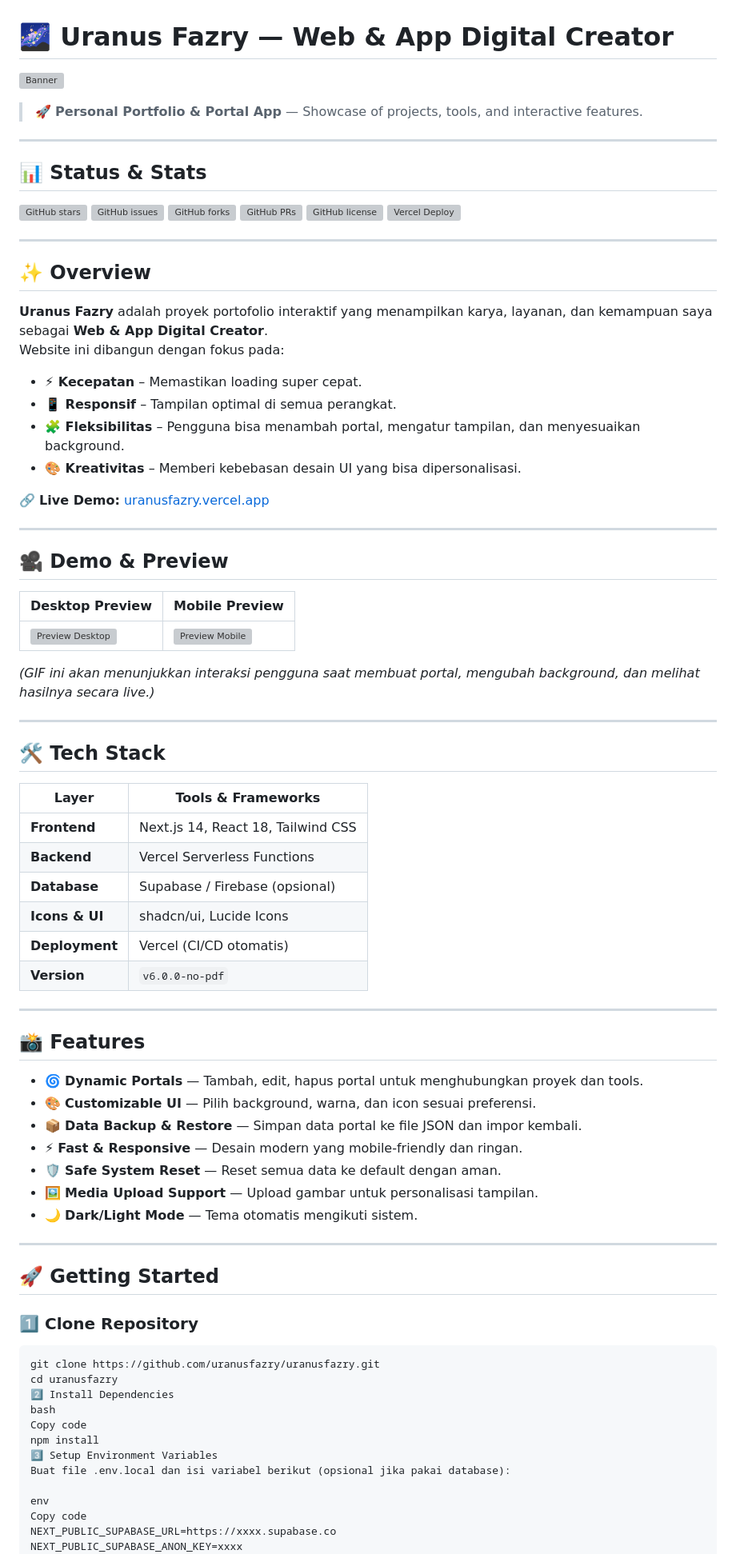
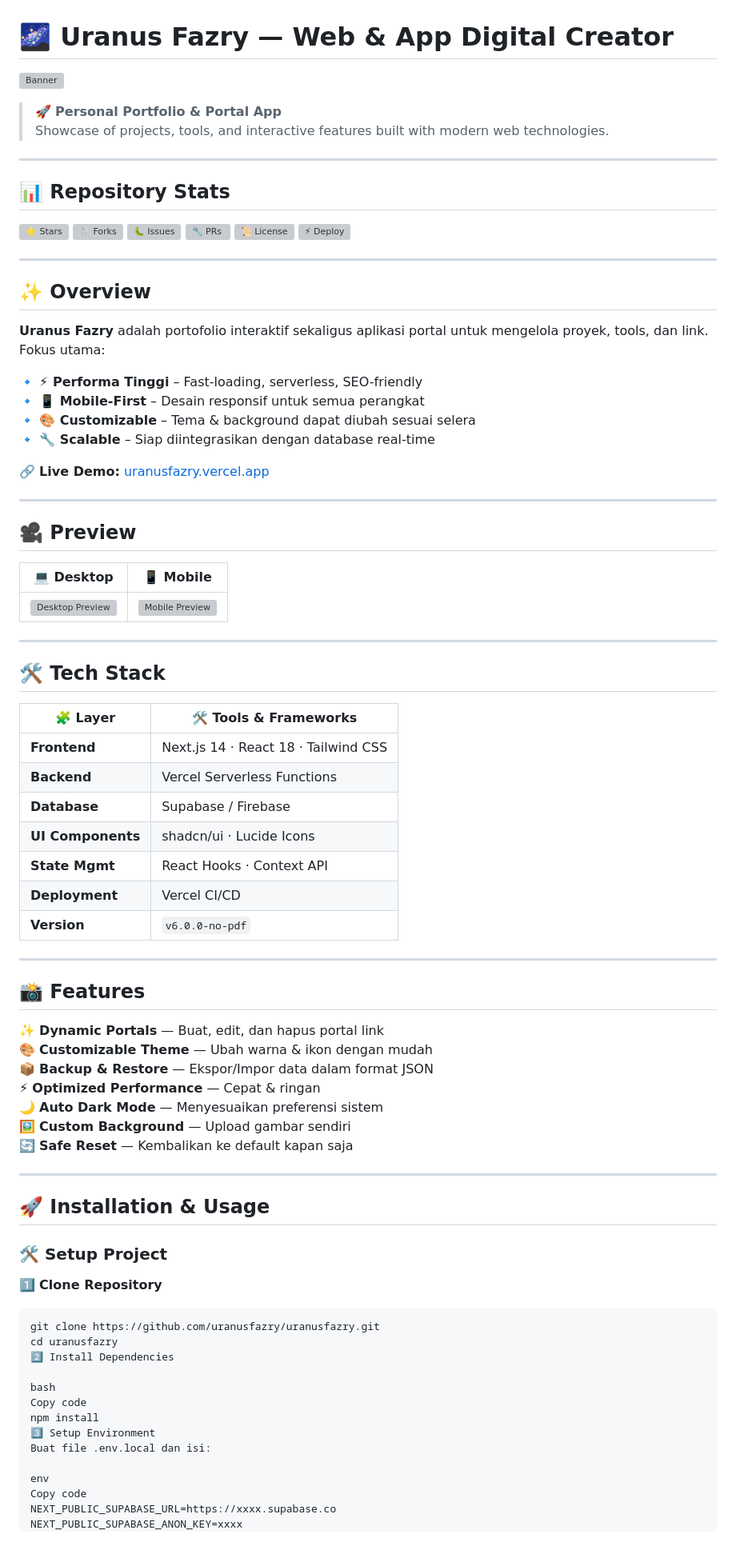
Before and after one commit to uranusfazry/uranusfazry, a Markdown page: README.md, the part around the change printed below. Shown: that part at 80% size. GitHub-like rendering; grey boxes are pictures that could not be loaded.

````diff
--- a/README.md
+++ b/README.md
@@ -4,81 +4,82 @@
 
-> 🚀 **Personal Portfolio & Portal App** — Showcase of projects, tools, and interactive features.
+> 🚀 **Personal Portfolio & Portal App**
+> Showcase of projects, tools, and interactive features built with modern web technologies.
 
 ---
 
-## 📊 Status & Stats
+## 📊 Repository Stats
 
-![GitHub stars](https://img.shields.io/github/stars/uranusfazry/uranusfazry?style=for-the-badge)
-![GitHub issues](https://img.shields.io/github/issues/uranusfazry/uranusfazry?style=for-the-badge)
-![GitHub forks](https://img.shields.io/github/forks/uranusfazry/uranusfazry?style=for-the-badge)
-![GitHub PRs](https://img.shields.io/github/issues-pr/uranusfazry/uranusfazry?style=for-the-badge)
-![GitHub license](https://img.shields.io/github/license/uranusfazry/uranusfazry?style=for-the-badge)
-![Vercel Deploy](https://therealsujitk-vercel-badge.vercel.app/?app=uranusfazry)
+![⭐ Stars](https://img.shields.io/github/stars/uranusfazry/uranusfazry?style=for-the-badge)
+![🍴 Forks](https://img.shields.io/github/forks/uranusfazry/uranusfazry?style=for-the-badge)
+![🐛 Issues](https://img.shields.io/github/issues/uranusfazry/uranusfazry?style=for-the-badge)
+![🔧 PRs](https://img.shields.io/github/issues-pr/uranusfazry/uranusfazry?style=for-the-badge)
+![📜 License](https://img.shields.io/github/license/uranusfazry/uranusfazry?style=for-the-badge)
+![⚡ Deploy](https://therealsujitk-vercel-badge.vercel.app/?app=uranusfazry)
 
 ---
 
 ## ✨ Overview
 
-**Uranus Fazry** adalah proyek portofolio interaktif yang menampilkan karya, layanan, dan kemampuan saya sebagai **Web & App Digital Creator**.
-Website ini dibangun dengan fokus pada:
+**Uranus Fazry** adalah portofolio interaktif sekaligus aplikasi portal untuk mengelola proyek, tools, dan link.
+Fokus utama:
 
-- **⚡ Kecepatan** – Memastikan loading super cepat.
-- **📱 Responsif** – Tampilan optimal di semua perangkat.
-- **🧩 Fleksibilitas** – Pengguna bisa menambah portal, mengatur tampilan, dan menyesuaikan background.
-- **🎨 Kreativitas** – Memberi kebebasan desain UI yang bisa dipersonalisasi.
+🔹 **⚡ Performa Tinggi** – Fast-loading, serverless, SEO-friendly
+🔹 **📱 Mobile-First** – Desain responsif untuk semua perangkat
+🔹 **🎨 Customizable** – Tema & background dapat diubah sesuai selera
+🔹 **🔧 Scalable** – Siap diintegrasikan dengan database real-time
 
 🔗 **Live Demo:** [uranusfazry.vercel.app](https://uranusfazry.vercel.app)
 
 ---
 
-## 🎥 Demo & Preview
+## 🎥 Preview
 
-| Desktop Preview | Mobile Preview |
-|-----------------|----------------|
-| ![Preview Desktop](https://uranusfazry.vercel.app/preview-desktop.gif) | ![Preview Mobile](https://uranusfazry.vercel.app/preview-mobile.gif) |
-
-*(GIF ini akan menunjukkan interaksi pengguna saat membuat portal, mengubah background, dan melihat hasilnya secara live.)*
+| 💻 Desktop | 📱 Mobile |
+|-----------|-----------|
+| ![Desktop Preview](https://uranusfazry.vercel.app/banner.png) | ![Mobile Preview](https://uranusfazry.vercel.app/banner.png) |
 
 ---
 
 ## 🛠️ Tech Stack
 
-| Layer          | Tools & Frameworks |
-|---------------|------------------|
-| **Frontend**  | Next.js 14, React 18, Tailwind CSS |
-| **Backend**   | Vercel Serverless Functions |
-| **Database**  | Supabase / Firebase (opsional) |
-| **Icons & UI**| shadcn/ui, Lucide Icons |
-| **Deployment**| Vercel (CI/CD otomatis) |
-| **Version**   | `v6.0.0-no-pdf` |
+| 🧩 Layer            | 🛠️ Tools & Frameworks |
+|--------------------|---------------------|
+| **Frontend**       | Next.js 14 · React 18 · Tailwind CSS |
+| **Backend**        | Vercel Serverless Functions |
+| **Database**       | Supabase / Firebase |
+| **UI Components**  | shadcn/ui · Lucide Icons |
+| **State Mgmt**     | React Hooks · Context API |
+| **Deployment**     | Vercel CI/CD |
+| **Version**        | `v6.0.0-no-pdf` |
 
 ---
 
 ## 📸 Features
 
-- 🌀 **Dynamic Portals** — Tambah, edit, hapus portal untuk menghubungkan proyek dan tools.
-- 🎨 **Customizable UI** — Pilih background, warna, dan icon sesuai preferensi.
-- 📦 **Data Backup & Restore** — Simpan data portal ke file JSON dan impor kembali.
-- ⚡ **Fast & Responsive** — Desain modern yang mobile-friendly dan ringan.
-- 🛡️ **Safe System Reset** — Reset semua data ke default dengan aman.
-- 🖼️ **Media Upload Support** — Upload gambar untuk personalisasi tampilan.
-- 🌙 **Dark/Light Mode** — Tema otomatis mengikuti sistem.
+✨ **Dynamic Portals** — Buat, edit, dan hapus portal link
+🎨 **Customizable Theme** — Ubah warna & ikon dengan mudah
+📦 **Backup & Restore** — Ekspor/Impor data dalam format JSON
+⚡ **Optimized Performance** — Cepat & ringan
+🌙 **Auto Dark Mode** — Menyesuaikan preferensi sistem
+🖼️ **Custom Background** — Upload gambar sendiri
+🔄 **Safe Reset** — Kembalikan ke default kapan saja
 
 ---
 
-## 🚀 Getting Started
+## 🚀 Installation & Usage
 
-### 1️⃣ Clone Repository
-
+### 🛠️ Setup Project
+1️⃣ **Clone Repository**
 ```bash
 git clone https://github.com/uranusfazry/uranusfazry.git
 cd uranusfazry
 2️⃣ Install Dependencies
+
 bash
 Copy code
 npm install
-3️⃣ Setup Environment Variables
-Buat file .env.local dan isi variabel berikut (opsional jika pakai database):
+3️⃣ Setup Environment
+Buat file .env.local dan isi:
 
 env
 Copy code
````
Also changed, not shown: other parts of README.md (+59 -62 lines).
